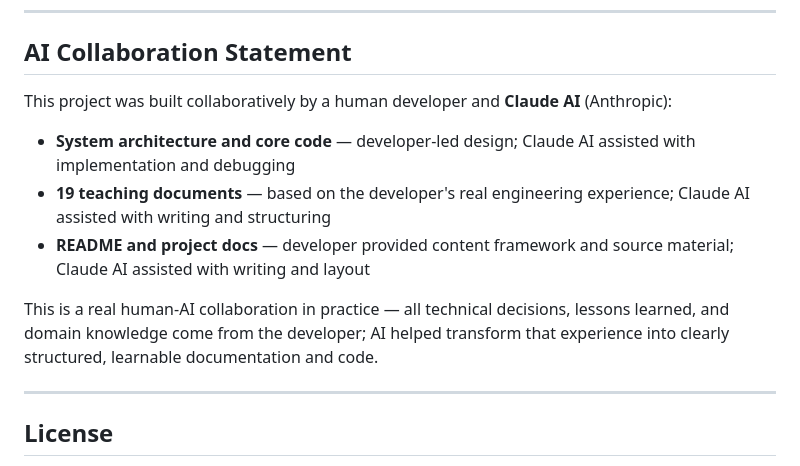
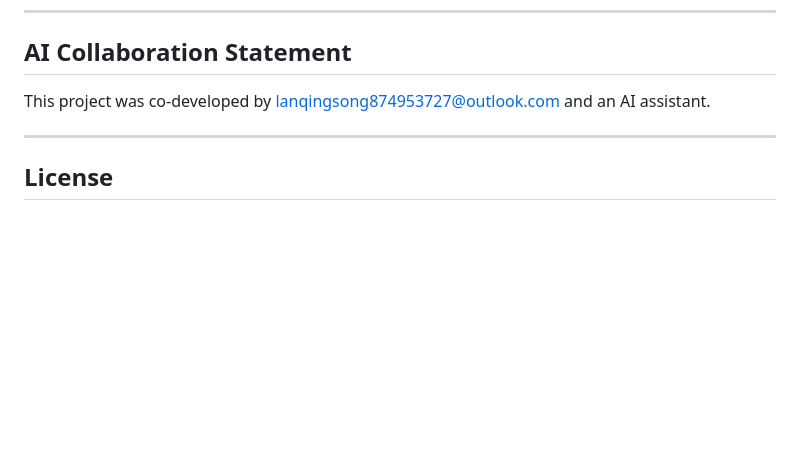
Before and after one commit to Lanqingsong/rag-from-scratch, a Markdown page: README_EN.md, the part around the change. GitHub-like rendering; blank space fills up the shorter version.

Commit message:
docs: simplify AI collaboration statement

```diff
--- a/README_EN.md
+++ b/README_EN.md
@@ -498,13 +498,7 @@ Replace documents in `knowledge_base/` → edit `system.txt` role definition →
 
 ## AI Collaboration Statement
 
-This project was built collaboratively by a human developer and **Claude AI** (Anthropic):
-
-- **System architecture and core code** — developer-led design; Claude AI assisted with implementation and debugging
-- **19 teaching documents** — based on the developer's real engineering experience; Claude AI assisted with writing and structuring
-- **README and project docs** — developer provided content framework and source material; Claude AI assisted with writing and layout
-
-This is a real human-AI collaboration in practice — all technical decisions, lessons learned, and domain knowledge come from the developer; AI helped transform that experience into clearly structured, learnable documentation and code.
+This project was co-developed by [lanqingsong874953727@outlook.com](mailto:lanqingsong874953727@outlook.com) and an AI assistant.
 
 ---
 
```
Also changed, not shown: README.md (+1 -8 lines).
